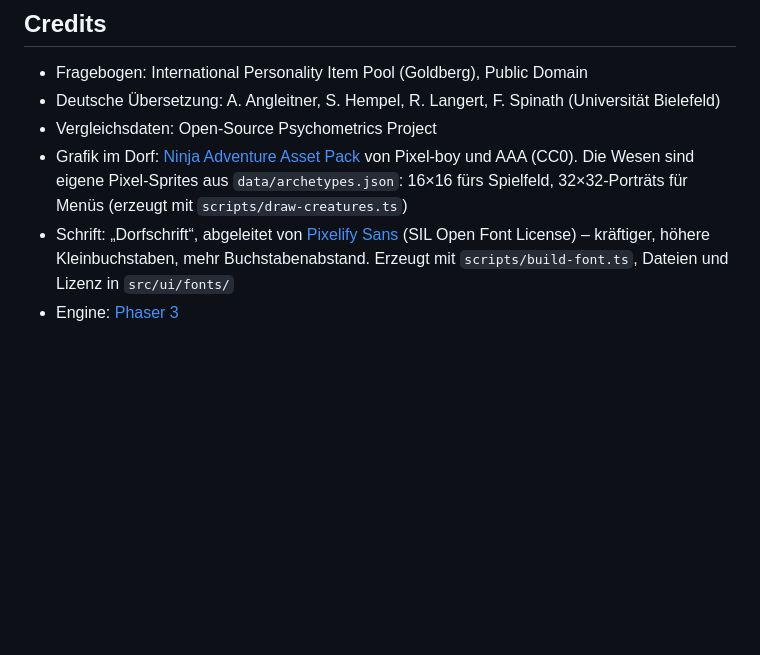
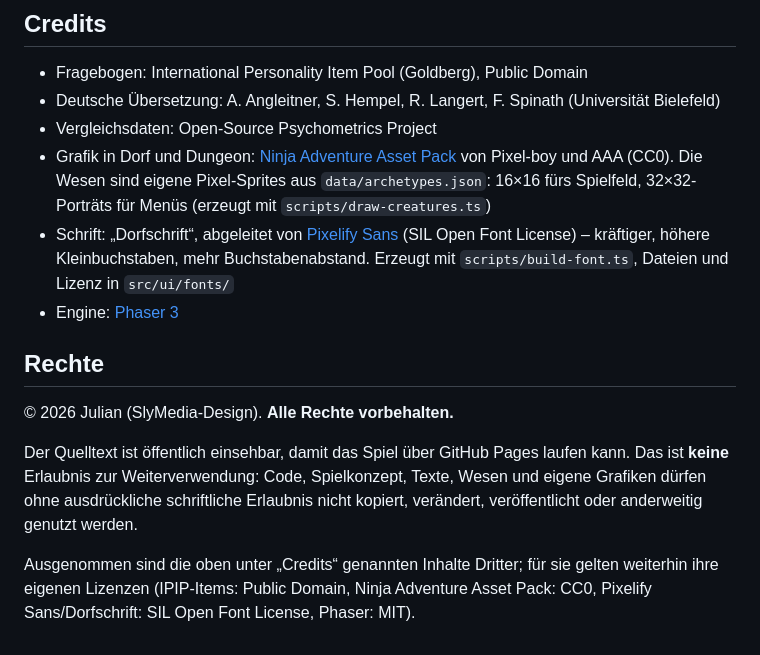
Before and after one commit to SlyMedia-Design/persoenlichkeits-dungeon, a Markdown page: README.md, the part around the change. GitHub-like rendering; blank space fills up the shorter version.

Commit message:
README: Hinweis „Alle Rechte vorbehalten“
Co-Authored-By: Claude Opus 5.5 <noreply@anthropic.com>

```diff
--- a/README.md
+++ b/README.md
@@ -75,6 +75,14 @@ Jeder Push auf `main` testet, baut und veröffentlicht über `.github/workflows/
 - Fragebogen: International Personality Item Pool (Goldberg), Public Domain
 - Deutsche Übersetzung: A. Angleitner, S. Hempel, R. Langert, F. Spinath (Universität Bielefeld)
 - Vergleichsdaten: Open-Source Psychometrics Project
-- Grafik im Dorf: [Ninja Adventure Asset Pack](https://pixel-boy.itch.io/ninja-adventure-asset-pack) von Pixel-boy und AAA (CC0). Die Wesen sind eigene Pixel-Sprites aus `data/archetypes.json`: 16×16 fürs Spielfeld, 32×32-Porträts für Menüs (erzeugt mit `scripts/draw-creatures.ts`)
+- Grafik in Dorf und Dungeon: [Ninja Adventure Asset Pack](https://pixel-boy.itch.io/ninja-adventure-asset-pack) von Pixel-boy und AAA (CC0). Die Wesen sind eigene Pixel-Sprites aus `data/archetypes.json`: 16×16 fürs Spielfeld, 32×32-Porträts für Menüs (erzeugt mit `scripts/draw-creatures.ts`)
 - Schrift: „Dorfschrift“, abgeleitet von [Pixelify Sans](https://fonts.google.com/specimen/Pixelify+Sans) (SIL Open Font License) – kräftiger, höhere Kleinbuchstaben, mehr Buchstabenabstand. Erzeugt mit `scripts/build-font.ts`, Dateien und Lizenz in `src/ui/fonts/`
 - Engine: [Phaser 3](https://phaser.io/)
+
+## Rechte
+
+© 2026 Julian (SlyMedia-Design). **Alle Rechte vorbehalten.**
+
+Der Quelltext ist öffentlich einsehbar, damit das Spiel über GitHub Pages laufen kann. Das ist **keine** Erlaubnis zur Weiterverwendung: Code, Spielkonzept, Texte, Wesen und eigene Grafiken dürfen ohne ausdrückliche schriftliche Erlaubnis nicht kopiert, verändert, veröffentlicht oder anderweitig genutzt werden.
+
+Ausgenommen sind die oben unter „Credits“ genannten Inhalte Dritter; für sie gelten weiterhin ihre eigenen Lizenzen (IPIP-Items: Public Domain, Ninja Adventure Asset Pack: CC0, Pixelify Sans/Dorfschrift: SIL Open Font License, Phaser: MIT).
```
